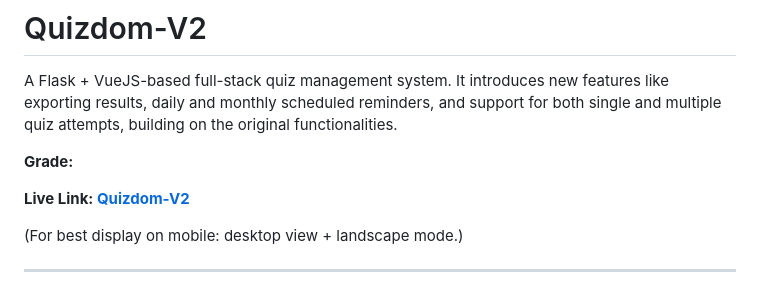
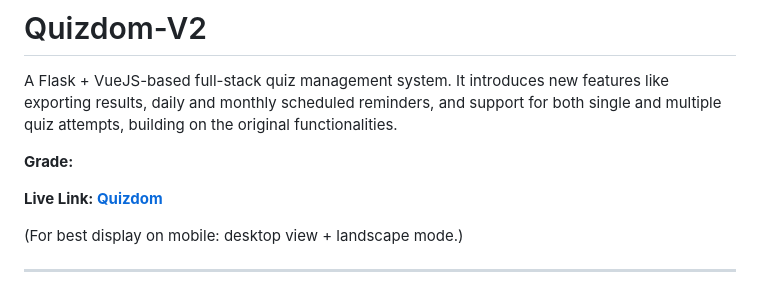
Before and after one commit to kavstea/MAD-II-Quizdom, a Markdown page: README.md, the part around the change. Rendered like a GitHub page.

```diff
--- a/README.md
+++ b/README.md
@@ -3,7 +3,7 @@ A Flask + VueJS-based full-stack quiz management system. It introduces new featu
 
 **Grade:**
 
-**Live Link: [Quizdom-V2]([https://quizdom-v2.onrender.com/])**
+**Live Link: [Quizdom](https://quizdom-v2.onrender.com/)**
 
 (For best display on mobile: desktop view + landscape mode.)
 
```
